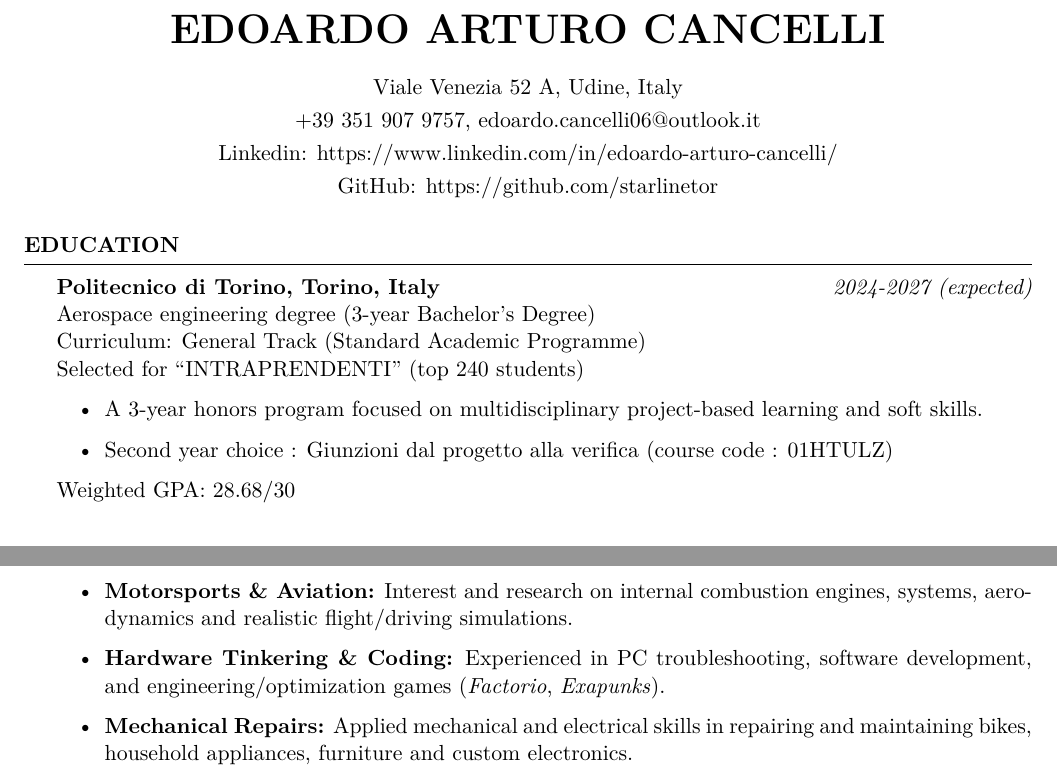
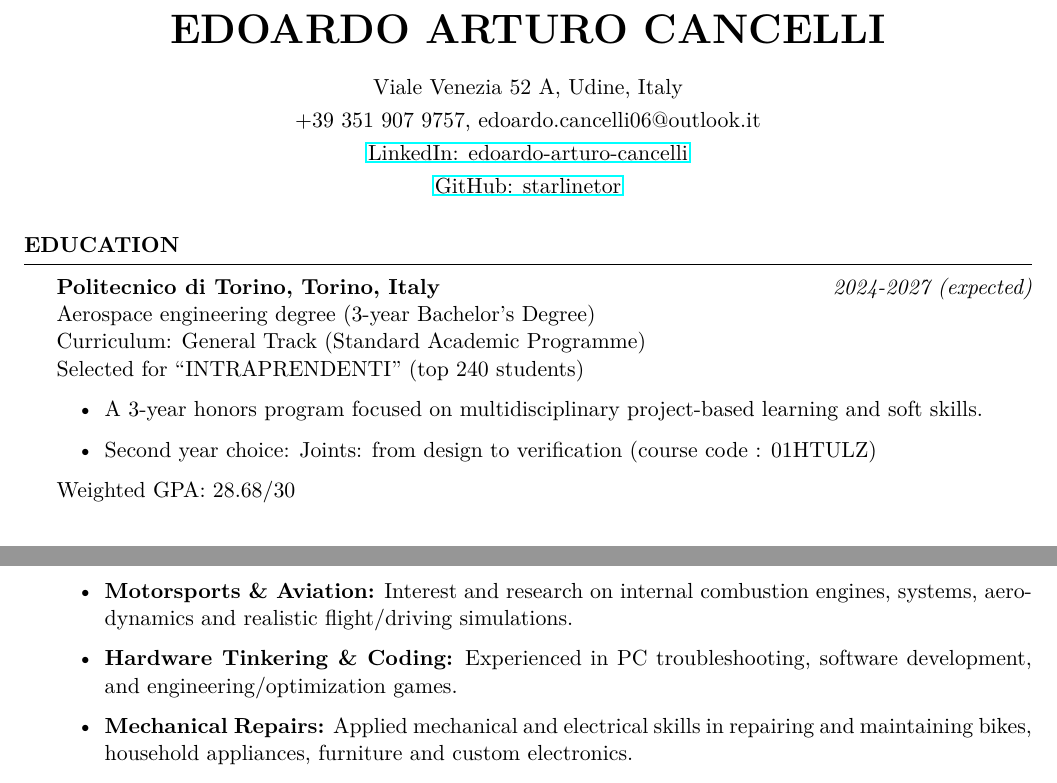
Before and after one commit to starlinetor/CV, a LaTeX CV (Edoardo_Arturo_Cancelli_CV.tex): two parts of pages 1 and 2 of 2, joined at a grey line, cut so that both start at the same text. Compiled offline with pdfLaTeX.

Commit message:
Changed links to clickable links, updated intraprendenti year 2 choice to english, removed videogames names

```diff
--- a/Edoardo_Arturo_Cancelli_CV.tex
+++ b/Edoardo_Arturo_Cancelli_CV.tex
@@ -27,6 +27,7 @@
 ]{resume} % Use the resume class
 
 \usepackage{lmodern} % Font
+\usepackage{hyperref}
 
 %------------------------------------------------
 
@@ -40,8 +41,8 @@
 %\address{123 Pleasant Lane \\ City, State 12345} % A secondary address (optional)
 
 \address{+39 351 907 9757, edoardo.cancelli06@outlook.it} % Contact information
-\address{Linkedin: https://www.linkedin.com/in/edoardo-arturo-cancelli/}
-\address{GitHub: https://github.com/starlinetor}
+\address{\href{https://www.linkedin.com/in/edoardo-arturo-cancelli/}{LinkedIn: edoardo-arturo-cancelli}}
+\address{\href{https://github.com/starlinetor}{GitHub: starlinetor}}
 
 %----------------------------------------------------------------------------------------
 
@@ -59,7 +60,7 @@
 	Selected for ``INTRAPRENDENTI'' (top 240 students)
 	\begin{itemize}
 		\item A 3-year honors program focused on multidisciplinary project-based learning and soft skills.
-		\item Second year choice : Giunzioni dal progetto alla verifica (course code : 01HTULZ)
+		\item Second year choice: Joints: from design to verification (course code : 01HTULZ)
 	\end{itemize}
 	Weighted GPA: 28.68/30 \\
 
@@ -135,7 +136,7 @@
 \begin{itemize}
     \item \textbf{Tabletop Gaming, Dungeon Master, D\&D:} Developed skills in storytelling, creative thinking, and puzzle design through D\&D session design.
     \item \textbf{Motorsports \& Aviation:} Interest and research on internal combustion engines, systems, aerodynamics and realistic flight/driving simulations.
-    \item \textbf{Hardware Tinkering \& Coding:} Experienced in PC troubleshooting, software development, and engineering/optimization games (\textit{Factorio}, \textit{Exapunks}).
+    \item \textbf{Hardware Tinkering \& Coding:} Experienced in PC troubleshooting, software development, and engineering/optimization games.
 	\item \textbf{Mechanical Repairs:} Applied mechanical and electrical skills in repairing and maintaining bikes, household appliances, furniture and custom electronics.
 	\item \textbf{Fitness \& Winter Sports:} Skiing, snowboarding, strength training.
 \end{itemize}
```
Also changed, not shown: Edoardo_Arturo_Cancelli_CV.pdf.
